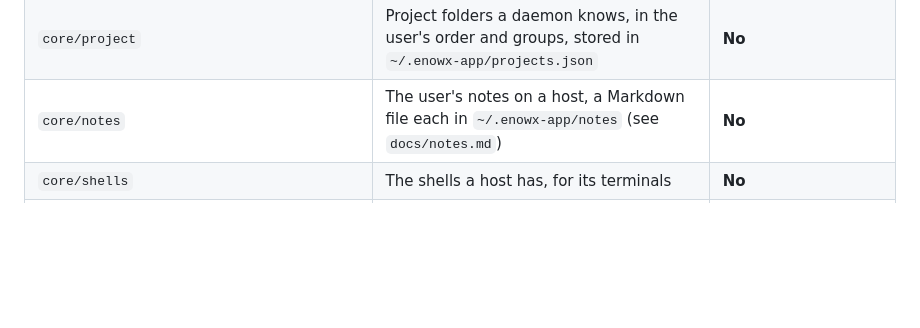
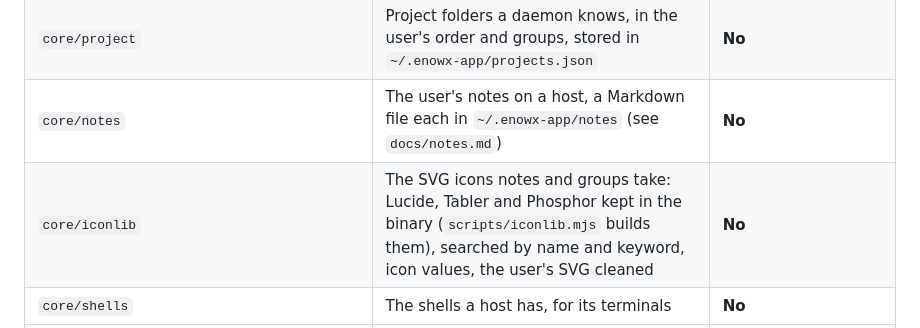
Before and after one commit to CherrylMarbun/enowx, a Markdown page: AGENTS.md, the part around the change. GitHub-like rendering; blank space fills up the shorter version.

```diff
--- a/AGENTS.md
+++ b/AGENTS.md
@@ -30,6 +30,7 @@ Go 1.27+ is required (MyGo needs it). With an older `go`, set `GOTOOLCHAIN=go1.2
 | `core/git` | Thin wrappers over the `git` CLI | **No** |
 | `core/project` | Project folders a daemon knows, in the user's order and groups, stored in `~/.enowx-app/projects.json` | **No** |
 | `core/notes` | The user's notes on a host, a Markdown file each in `~/.enowx-app/notes` (see `docs/notes.md`) | **No** |
+| `core/iconlib` | The SVG icons notes and groups take: Lucide, Tabler and Phosphor kept in the binary (`scripts/iconlib.mjs` builds them), searched by name and keyword, icon values, the user's SVG cleaned | **No** |
 | `core/shells` | The shells a host has, for its terminals | **No** |
 | `core/accounts` | Agents' other accounts on a host, each a home of its own sharing the agent's settings (see `docs/accounts.md`) | **No** |
 | `core/agent` | Agent presets (Claude Code, Codex, …) and how they take a first prompt | **No** |
```
Also changed, not shown: docs/cli.md (+2 -1 lines), docs/notes.md (+15 -3 lines).
